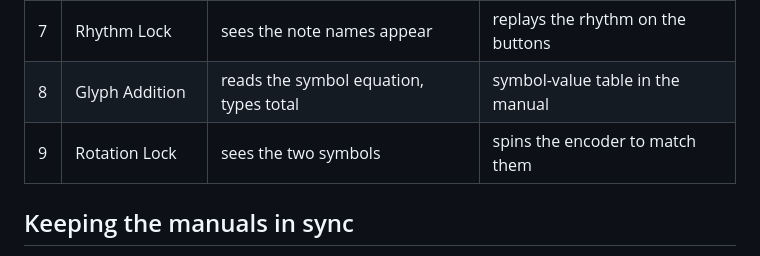
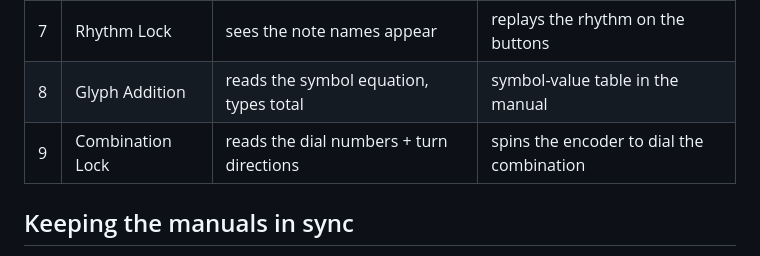
Before and after one commit to gormes-EPIC/bomb_diffusal, a Markdown page: README.md, the part around the change. Rendered like a GitHub page.

Commit message:
add combo lock puzzle

```diff
--- a/README.md
+++ b/README.md
@@ -112,7 +112,7 @@ It runs in two parts:
 | 6 | Turn on the LED | clicks input switches (blank gates) | circuit diagram names each gate |
 | 7 | Rhythm Lock | sees the note names appear | replays the rhythm on the buttons |
 | 8 | Glyph Addition | reads the symbol equation, types total | symbol-value table in the manual |
-| 9 | Rotation Lock | sees the two symbols | spins the encoder to match them |
+| 9 | Combination Lock | reads the dial numbers + turn directions | spins the encoder to dial the combination |
 
 ## Keeping the manuals in sync
 
```
Also changed, not shown: docs/parts_list.md (+1 -1 lines), docs/assets/combo_dial.png (added), 4 other files.
